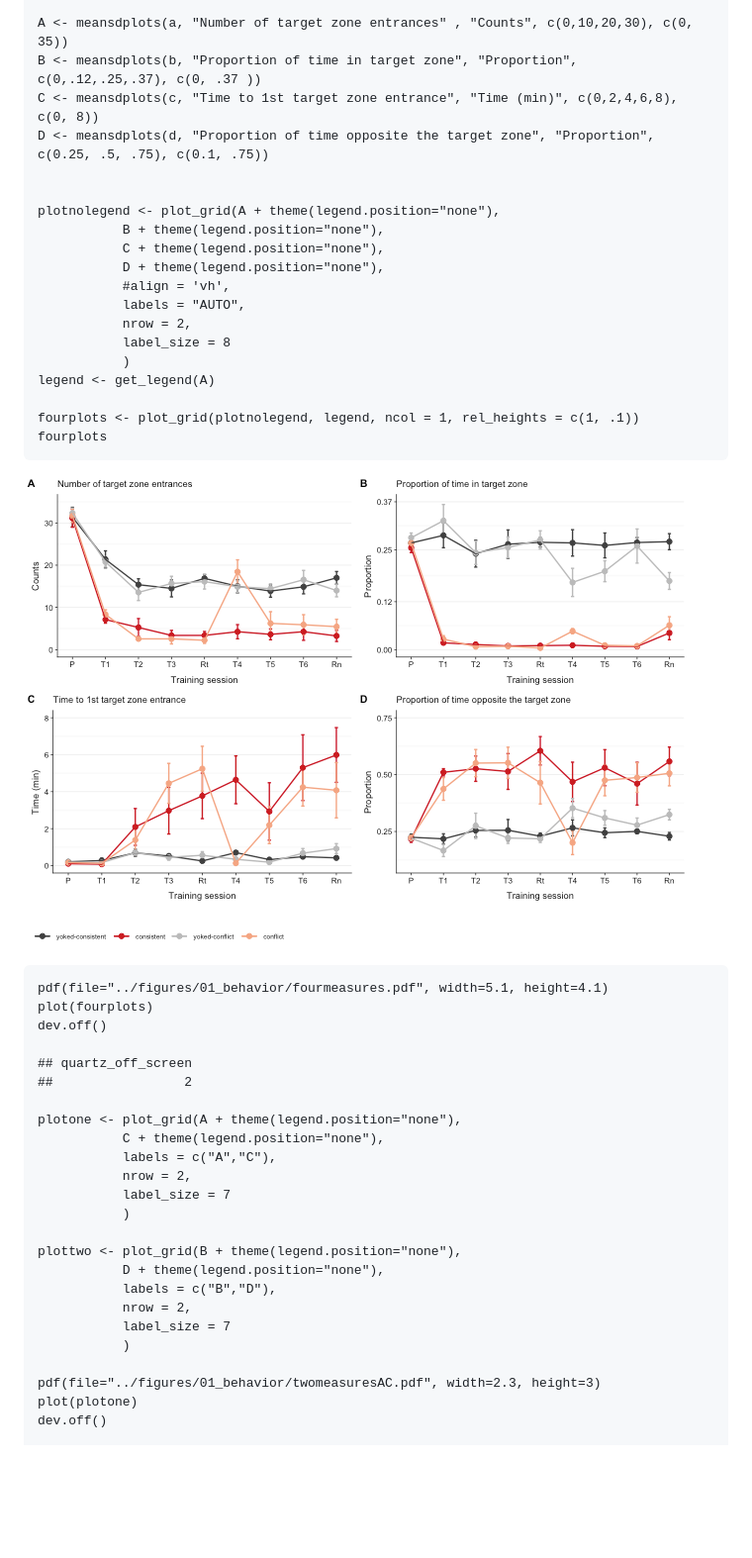
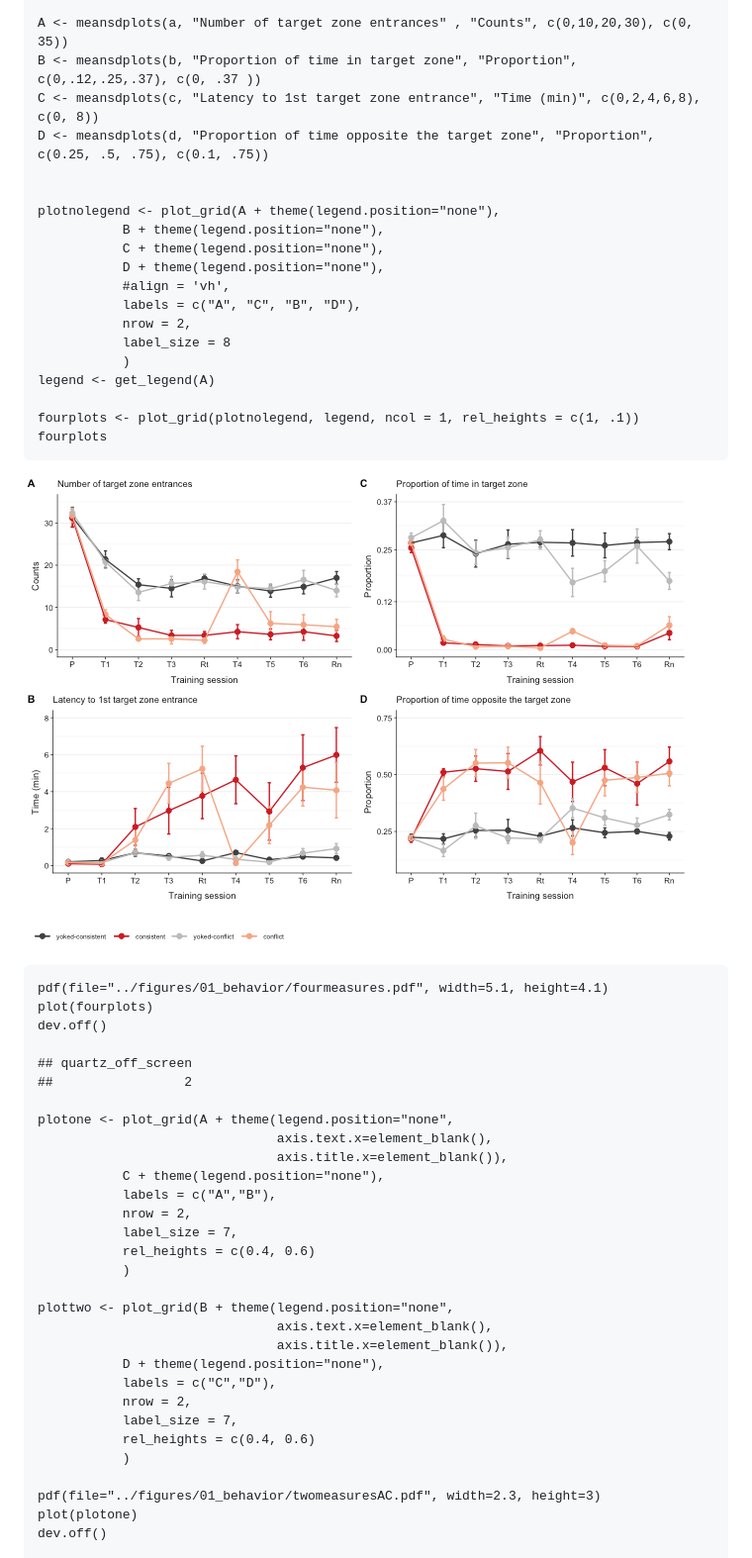
Before and after one commit to raynamharris/IntegrativeProjectWT2015, a Markdown page: scripts/01a_behavior_analysis.md, the part around the change. Shown: that part at 99% size. GitHub-like rendering; pictures changed too: figures/01_behavior/fourmeasures-1.png; blank space fills up the shorter version.

Commit message:
new behavior boxplots

```diff
--- a/scripts/01a_behavior_analysis.md
+++ b/scripts/01a_behavior_analysis.md
@@ -132,7 +132,7 @@ titles, y labels and limits.
 
     A <- meansdplots(a, "Number of target zone entrances" , "Counts", c(0,10,20,30), c(0, 35))
     B <- meansdplots(b, "Proportion of time in target zone", "Proportion", c(0,.12,.25,.37), c(0, .37 ))
-    C <- meansdplots(c, "Time to 1st target zone entrance", "Time (min)", c(0,2,4,6,8), c(0, 8))
+    C <- meansdplots(c, "Latency to 1st target zone entrance", "Time (min)", c(0,2,4,6,8), c(0, 8))
     D <- meansdplots(d, "Proportion of time opposite the target zone", "Proportion", c(0.25, .5, .75), c(0.1, .75))
 
 
@@ -141,7 +141,7 @@ titles, y labels and limits.
                C + theme(legend.position="none"),
                D + theme(legend.position="none"),
                #align = 'vh',
-               labels = "AUTO",
+               labels = c("A", "C", "B", "D"),
                nrow = 2,
                label_size = 8
                )
@@ -159,18 +159,24 @@ titles, y labels and limits.
     ## quartz_off_screen
     ##                 2
 
-    plotone <- plot_grid(A + theme(legend.position="none"),
+    plotone <- plot_grid(A + theme(legend.position="none",
+                                   axis.text.x=element_blank(),
+                                   axis.title.x=element_blank()),
                C + theme(legend.position="none"),
-               labels = c("A","C"),
+               labels = c("A","B"),
                nrow = 2,
-               label_size = 7
+               label_size = 7,
+               rel_heights = c(0.4, 0.6)
                )
 
-    plottwo <- plot_grid(B + theme(legend.position="none"),
+    plottwo <- plot_grid(B + theme(legend.position="none",
+                                   axis.text.x=element_blank(),
+                                   axis.title.x=element_blank()),
                D + theme(legend.position="none"),
-               labels = c("B","D"),
+               labels = c("C","D"),
                nrow = 2,
-               label_size = 7
+               label_size = 7,
+               rel_heights = c(0.4, 0.6)
                )
 
     pdf(file="../figures/01_behavior/twomeasuresAC.pdf", width=2.3, height=3)
```
Also changed, not shown: figures/01_behavior/PCA-4.png, 1 other file.
